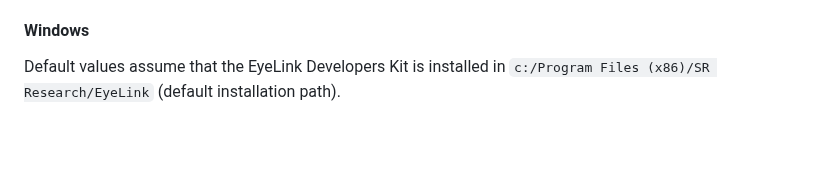
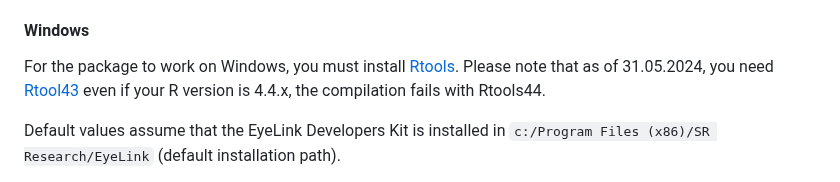
Before and after one commit to alexander-pastukhov/eyelinkReader, a Markdown page: README.md, the part around the change. Drawn GitHub-style; blank space fills up the shorter version.

Commit message:
Note on Rtools version

```diff
--- a/README.md
+++ b/README.md
@@ -22,6 +22,8 @@ The package needs to configure compiler flags for its dependency on EDF API libr
 If compilation with default paths fails, you need to define R environment variables as described below. These variables must be defined either in user or project [.Renviron](https://stat.ethz.ch/R-manual/R-devel/library/base/html/Startup.html) file. The simplest way to edit it is via [usethis](https://usethis.r-lib.org/) library and [edit_r_environ()](https://usethis.r-lib.org/reference/edit.html) function. Type `usethis::edit_r_environ()` for user and `usethis::edit_r_environ('project')` for projects environments (note that the latter shadows the former, read [documentation](https://usethis.r-lib.org/) for details). Note that in the case of Windows, you do not need to worry about forward vs. backward slashes as R will normalize strings for you. Once you define the variables, restart session and check them by typing `Sys.getenv()` (to see all variables) or `Sys.getenv("EDFAPI_INC")` to check a specific one.
 
 #### Windows
+For the package to work on Windows, you must install [Rtools](https://cran.r-project.org/bin/windows/Rtools/). Please note that as of 31.05.2024, you need [Rtool43](https://cran.r-project.org/bin/windows/Rtools/rtools43/rtools.html) even if your R version is 4.4.x, the compilation fails with Rtools44.
+
 Default values assume that the EyeLink Developers Kit is installed in `c:/Program Files (x86)/SR Research/EyeLink` (default installation path).
 
 * `EDFAPI_LIB` : path to `edfapi.dll` for **32-bit systems**. Defaults to `c:/Program Files (x86)/SR Research/EyeLink/libs`.
```
